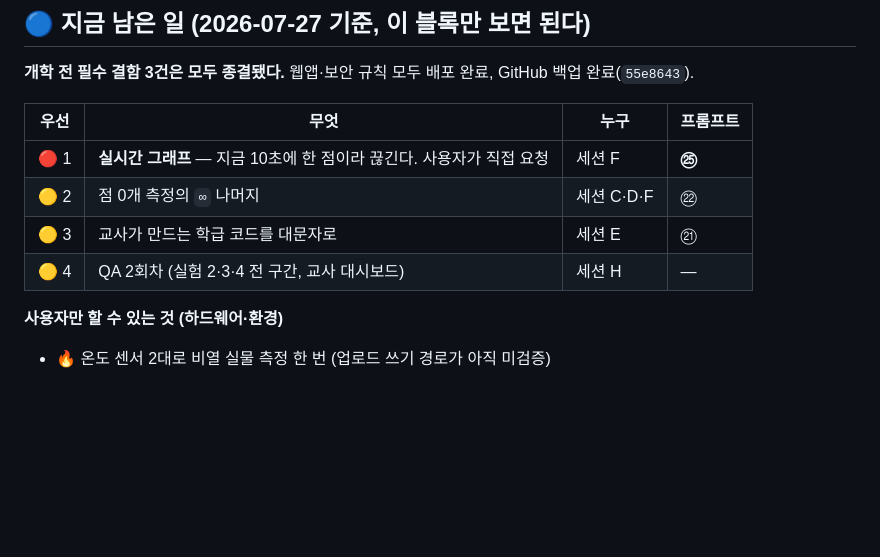
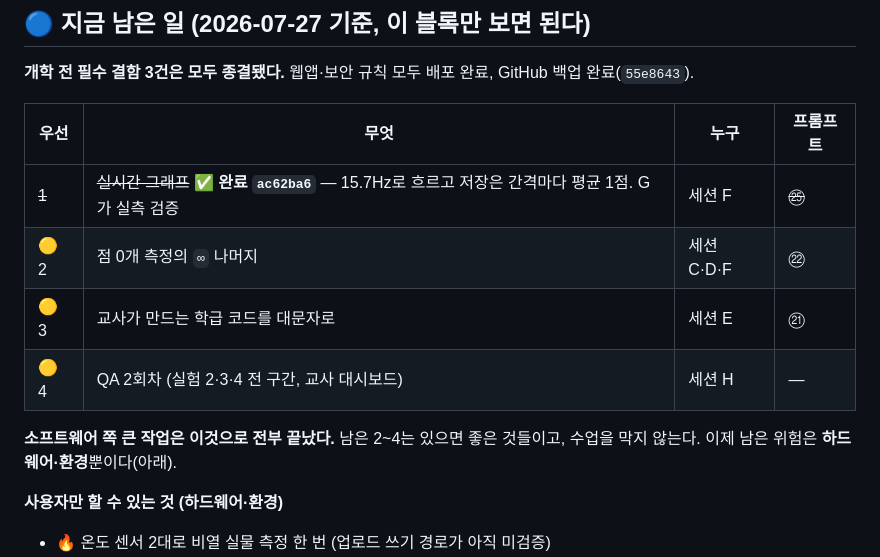
Before and after one commit to soomsci/ai-studio-sci, a Markdown page: docs/PROGRESS.md, the part around one of its changes. Drawn GitHub-style; blank space fills up the shorter version.

```diff
--- a/docs/PROGRESS.md
+++ b/docs/PROGRESS.md
@@ -8,10 +8,12 @@
 
 | 우선 | 무엇 | 누구 | 프롬프트 |
 |---|---|---|---|
-| 🔴 1 | **실시간 그래프** — 지금 10초에 한 점이라 끊긴다. 사용자가 직접 요청 | 세션 F | **㉕** |
+| ~~1~~ | ~~실시간 그래프~~ **✅ 완료 `ac62ba6`** — 15.7Hz로 흐르고 저장은 간격마다 평균 1점. G가 실측 검증 | 세션 F | ~~㉕~~ |
 | 🟡 2 | 점 0개 측정의 `∞` 나머지 | 세션 C·D·F | ㉒ |
 | 🟡 3 | 교사가 만드는 학급 코드를 대문자로 | 세션 E | ㉑ |
 | 🟡 4 | QA 2회차 (실험 2·3·4 전 구간, 교사 대시보드) | 세션 H | — |
+
+**소프트웨어 쪽 큰 작업은 이것으로 전부 끝났다.** 남은 2~4는 있으면 좋은 것들이고, 수업을 막지 않는다. 이제 남은 위험은 **하드웨어·환경**뿐이다(아래).
 
 **사용자만 할 수 있는 것 (하드웨어·환경)**
 - 🔥 온도 센서 2대로 비열 실물 측정 한 번 (업로드 쓰기 경로가 아직 미검증)
```
Also changed, not shown: other parts of docs/PROGRESS.md (+22 -1 lines).
